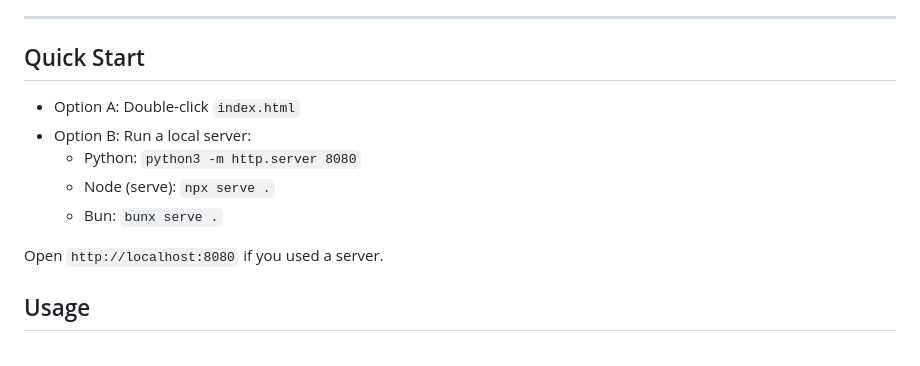
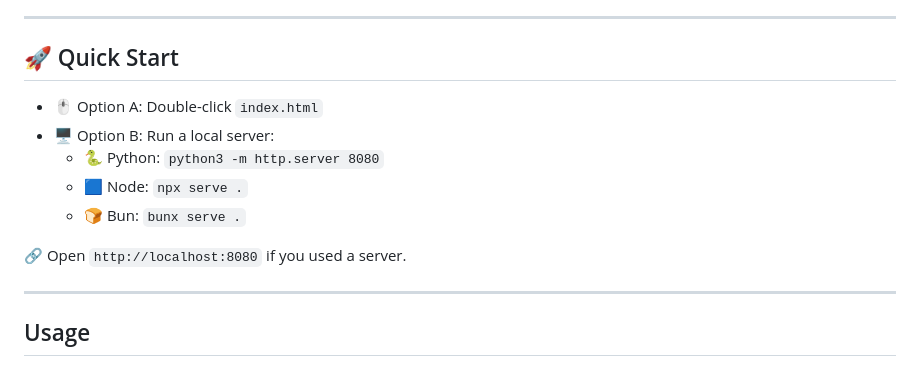
Before and after one commit to MdSaifAli063/Calculator-App, a Markdown page: README.md, the part around the change. GitHub-like rendering.

```diff
--- a/README.md
+++ b/README.md
@@ -104,15 +104,17 @@ This calculator focuses on clarity, speed, and accessibility:
 
 ---
 
-## Quick Start
+## 🚀 Quick Start
 
-- Option A: Double-click `index.html`
-- Option B: Run a local server:
-  - Python: `python3 -m http.server 8080`
-  - Node (serve): `npx serve .`
-  - Bun: `bunx serve .`
+- 🖱️ Option A: Double-click `index.html`
+- 🖥️ Option B: Run a local server:
+  - 🐍 Python: `python3 -m http.server 8080`
+  - 🟦 Node: `npx serve .`
+  - 🍞 Bun: `bunx serve .`
 
-Open `http://localhost:8080` if you used a server.
+🔗 Open `http://localhost:8080` if you used a server.
+
+---
 
 ## Usage
 
```
